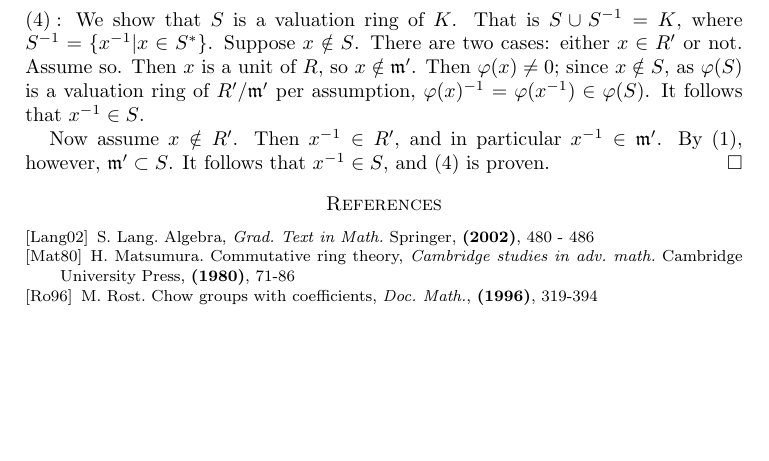
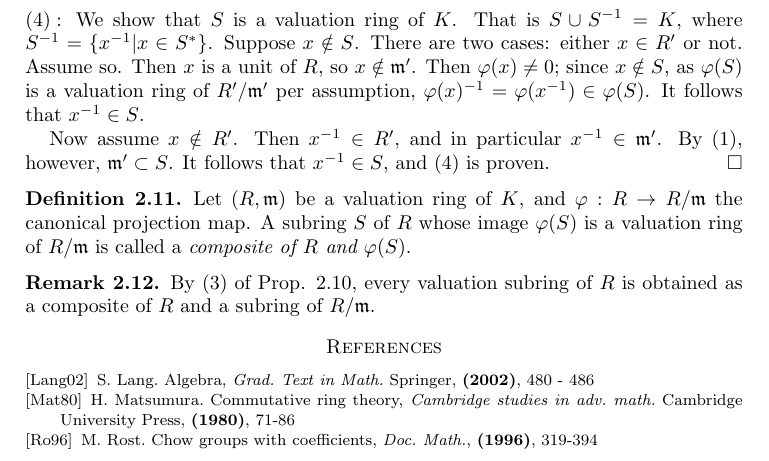
Before and after one commit to ichinco/math_notes, a LaTeX paper (valuation/valuation.tex, which reads valuation/gen_val.tex): part of page 4 of 4, cut so that both start at the same text, the shorter picture padded with empty space. Compiled offline with pdfLaTeX; a LaTeX package or settings file that is missing is left out.

Commit message:
added definition of composite, and remark about composites

```diff
--- a/valuation/gen_val.tex
+++ b/valuation/gen_val.tex
@@ -260,3 +260,16 @@ Now assume $x \notin R'$. Then $x^{-1} \in R'$, and in particular
 $x^{-1} \in \ideal{m'}$. By (1), however, $\ideal{m'} \subset S$.
 It follows that $x^{-1} \in S$, and (4) is proven.
 \end{proof}
+
+\begin{defn}
+Let $(R, \ideal{m})$ be a valuation ring of $K$, and $\phi: R \to
+R/\ideal{m}$ the canonical projection map. A subring $S$ of $R$ whose
+image $\phi(S)$ is a valuation ring of $R/\ideal{m}$ is called a
+\emph{composite of $R$ and $\phi(S)$}.
+\end{defn}
+
+\begin{rmk}
+By (3) of Prop. \ref{thm_mats_10_1}, every valuation subring of
+$R$ is obtained as a composite of $R$ and a subring of
+$R/\ideal{m}$.
+\end{rmk}
```
